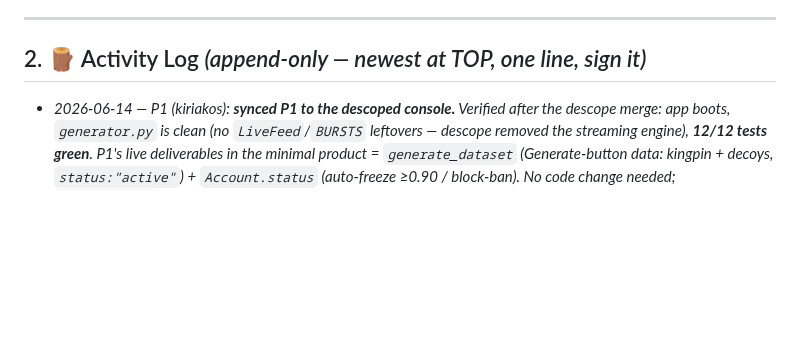
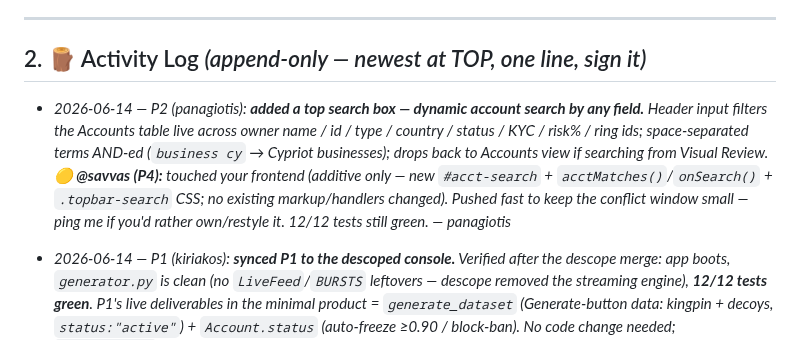
Before and after one commit to AntreasCh/KKKCP, a Markdown page: TASKS.md, the part around the change. Drawn GitHub-style; blank space fills up the shorter version.

Commit message:
sync: P2 added top dynamic account search; heads-up to P4
Co-Authored-By: Claude Opus 4.8 <noreply@anthropic.com>

```diff
--- a/TASKS.md
+++ b/TASKS.md
@@ -62,6 +62,7 @@ Status legend: 🔲 not started · 🟡 in progress · 🔵 in review · ✅ don
 
 ## 2. 🪵 Activity Log  *(append-only — newest at TOP, one line, sign it)*
 
+- _2026-06-14 — P2 (panagiotis): **added a top search box — dynamic account search by any field.** Header input filters the Accounts table live across owner name / id / type / country / status / KYC / risk% / ring ids; space-separated terms AND-ed (`business cy` → Cypriot businesses); drops back to Accounts view if searching from Visual Review. **🟡 @savvas (P4):** touched your frontend (additive only — new `#acct-search` + `acctMatches()`/`onSearch()` + `.topbar-search` CSS; no existing markup/handlers changed). Pushed fast to keep the conflict window small — ping me if you'd rather own/restyle it. 12/12 tests still green. — panagiotis_
 - _2026-06-14 — P1 (kiriakos): **synced P1 to the descoped console.** Verified after the descope merge: app boots, `generator.py` is clean (no `LiveFeed`/`BURSTS` leftovers — descope removed the streaming engine), **12/12 tests green**. P1's live deliverables in the minimal product = `generate_dataset` (Generate-button data: kingpin + decoys, `status:"active"`) + `Account.status` (auto-freeze ≥0.90 / block-ban). No code change needed; `sample_data/` left as-is per DESCOPE §10. Nothing open on P1. — kiriakos_
 - _2026-06-14 — P5 (Alexandros): **removed the SAR generator again (per request) + hid the stray "Fit" button on the Accounts view.** Reverted the SAR re-add (`git revert` of `sar.py` + `POST /api/rings/{id}/sar` + the inspector Generate-SAR block + the `/api/accounts/{id}` `rings` field) — the route now 405s through the static mount, no UI references remain. Separately, `setView()` now toggles `#fitbtn` with the graph view (same as the Names toggle), so **Fit shows only in the Visual Review graph** (where it works) and is hidden on the Accounts table (where it did nothing); the graph's Fit button is untouched. 12/12 tests pass; Playwright-verified (Accounts: Fit hidden; graph: Fit visible; inspector: no SAR button). — Alexandros_
 - _2026-06-14 — P5 (Alexandros): **re-added the "Ask MuleNet" copilot as a polished floating chat widget** (the descope had cut it). Restored `backend/ai/copilot.py` (tool-using agent: `list_rings`/`get_ring`/`get_account`/`trace_path`/`compare_rings`) + re-wired `POST /api/ask`; data shapes still match (ring carries score/patterns/key_accounts) so it works as-is on the descoped pipeline. New UI = a bottom-right FAB → slide-up chat panel: gradient header w/ live provider status dot, user/bot bubbles, **collapsible "🔍 Investigation" trace** showing each tool call+result, typing indicator, suggestion chips, Esc-to-close, mobile-responsive. Purely additive (new `copilot.py`, `/api/ask`, a self-contained chat block in `index.html`/`app.js`/`style.css`) — no existing logic touched. **Playwright-verified live:** opens, "Compare the top two rings" → 4 tool calls (`list_rings`/`get_ring`…) → grounded answer (DET_001 0.904 vs DET_002 0.899), trace expands, 0 console errors. Uses the existing `OPENROUTER_API_KEY` from `.env` (template fallback if absent). — Alexandros_
```
